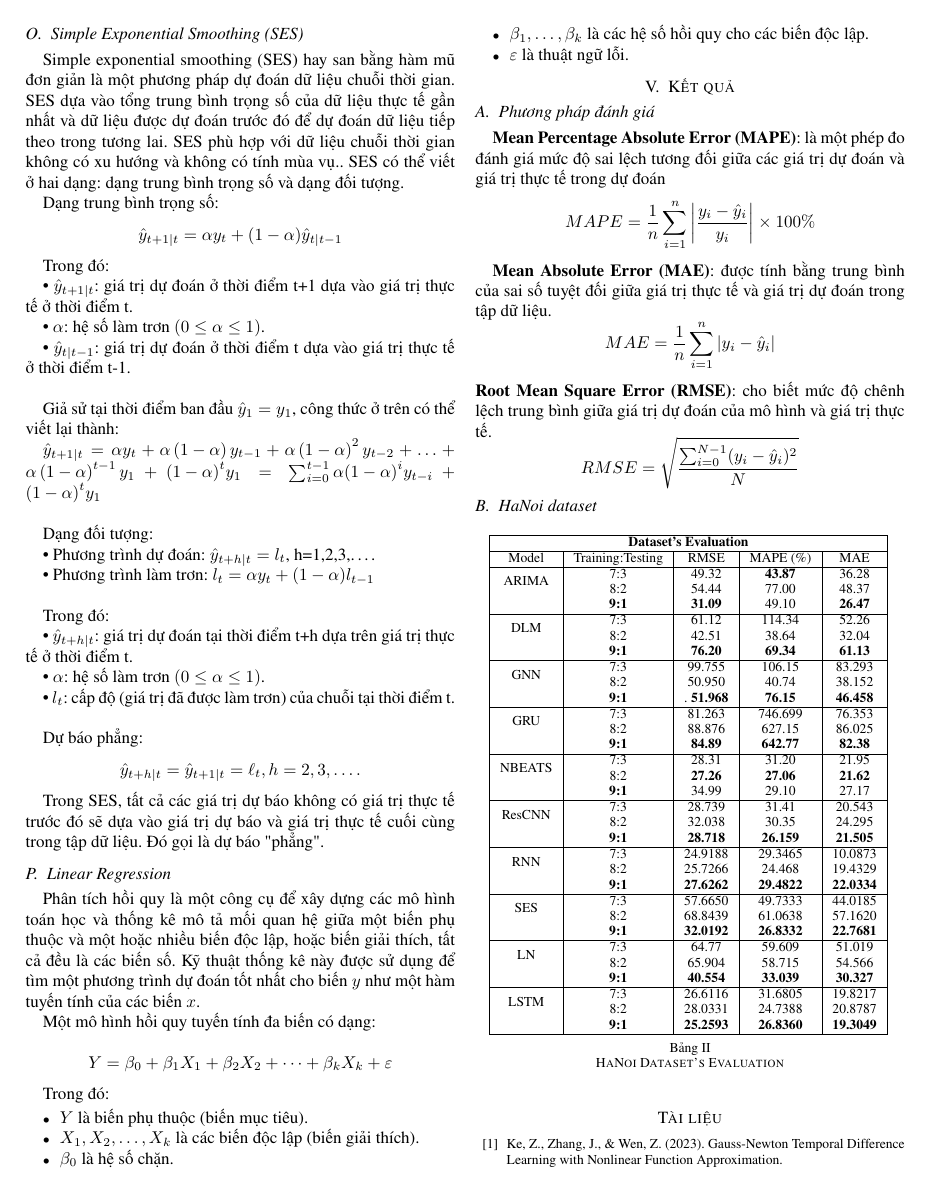
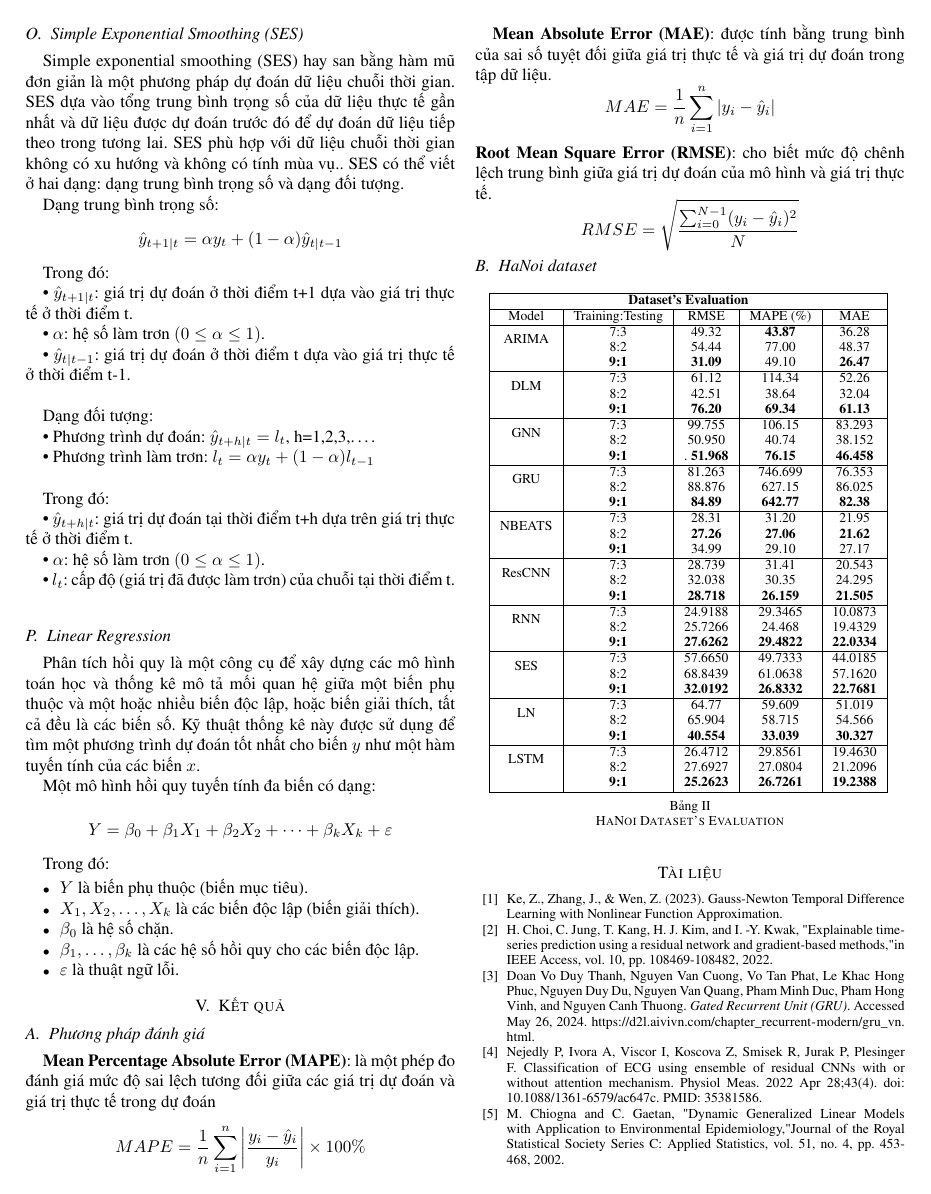
Before and after one commit to ThiThanhCong/AQI-Prediction-for-Vietnamese-Provinces-DL-and-ML, a LaTeX paper (Latex/conference_101719.tex): page 8 of 9. Compiled offline with pdfLaTeX; a missing font is replaced by an installed copy or a similar font; a LaTeX package or settings file that is missing is left out.

Commit message:
update methodology of SES

```diff
--- a/Latex/conference_101719.tex
+++ b/Latex/conference_101719.tex
@@ -667,10 +667,6 @@ Trong đó:\\
 \indent\textbullet\ \(\alpha\): hệ số làm trơn \((0\le\alpha\le1)\).\\
 \indent\textbullet\ \(\hat{y}_{t|t-1} \): giá trị dự đoán ở thời điểm t dựa vào giá trị thực tế ở thời điểm  t-1.\\
 
-Giả sử tại thời điểm ban đầu \(\hat{y}_1=y_1\), công thức ở trên có thể viết lại thành:
-
-\({\hat{y}}_{t+1|t}=\alpha y_t+\alpha\left(1-\alpha\right)y_{t-1}+\alpha\left(1-\alpha\right)^2y_{t-2}+\ldots+\alpha\left(1-\alpha\right)^{t-1}y_1+{(1-\alpha)}^ty_1=\sum_{i=0}^{t-1}\alpha{(1-\alpha)}^iy_{t-i}+{(1-\alpha)}^ty_1\)\\
-
 Dạng đối tượng:\\
 \indent\textbullet\ Phương trình dự đoán: \(\hat{y}_{t+h|t}=l_t\), h=1,2,3,\dots.\\
 \indent\textbullet\ Phương trình làm trơn: \(l_t=\alpha y_t+(1-\alpha)l_{t-1}\)\\
@@ -679,11 +675,6 @@ Trong đó:\\
 \indent\textbullet\ \(\hat{y}_{t+h|t} \): giá trị dự đoán tại thời điểm t+h dựa trên giá trị thực tế ở thời điểm t.\\
 \indent\textbullet\ \(\alpha\): hệ số làm trơn \((0\le\alpha\le1)\).\\
 \indent\textbullet\ \(\l_t \): cấp độ (giá trị đã được làm trơn) của chuỗi tại thời điểm t.\\
-
-Dự báo phẳng:
-\[\hat{y}_{t+h|t} = \hat{y}_{t+1|t}=\ell_t, h=2,3,\dots.\]
-
-Trong SES, tất cả các giá trị dự báo không có giá trị thực tế trước đó sẽ dựa vào giá trị dự báo và giá trị thực tế cuối cùng trong tập dữ liệu. Đó gọi là dự báo "phẳng".
 \subsection{Linear Regression}
 Phân tích hồi quy là một công cụ để xây dựng các mô hình toán học và thống kê mô tả mối quan hệ giữa một biến phụ thuộc và một hoặc nhiều biến độc lập, hoặc biến giải thích, tất cả đều là các biến số. Kỹ thuật thống kê này được sử dụng để tìm một phương trình dự đoán tốt nhất cho biến \( y \) như một hàm tuyến tính của các biến \( x \).
 
@@ -742,7 +733,7 @@ Trong đó:
         \hline
         \multirow{2}{*}{LN}     & 7:3              & 64.77   & 59.609         & 51.019  \\ & 8:2 & 65.904 &  58.715 & 54.566 \\ & \textbf{9:1} & \textbf{40.554} & \textbf{33.039} & \textbf{30.327}\\
         \hline
-        \multirow{2}{*}{LSTM}   & 7:3              & 26.6116 & 31.6805        & 19.8217 \\ & 8:2 & 28.0331 &  24.7388 &  20.8787 \\ & \textbf{9:1} & \textbf{25.2593} & \textbf{26.8360} & \textbf{19.3049}\\
+        \multirow{2}{*}{LSTM}   & 7:3              & 26.4712 & 29.8561        & 19.4630 \\ & 8:2 & 27.6927 &  27.0804 &  21.2096 \\ & \textbf{9:1} & \textbf{25.2623} & \textbf{26.7261} & \textbf{19.2388}\\
         \hline
     \end{tabular}
     \vspace{5px}
```
Also changed, not shown: 1 other file.
